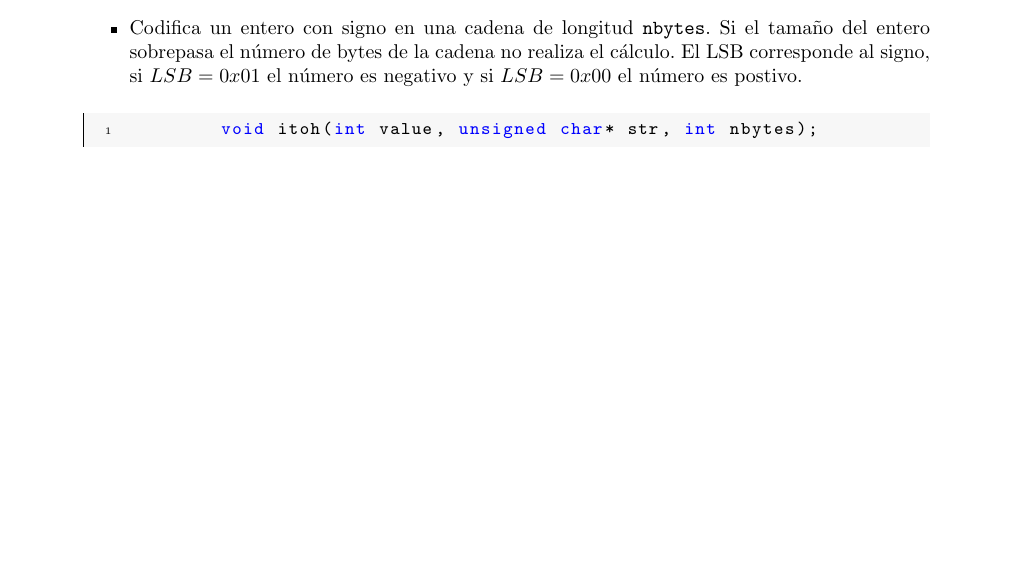
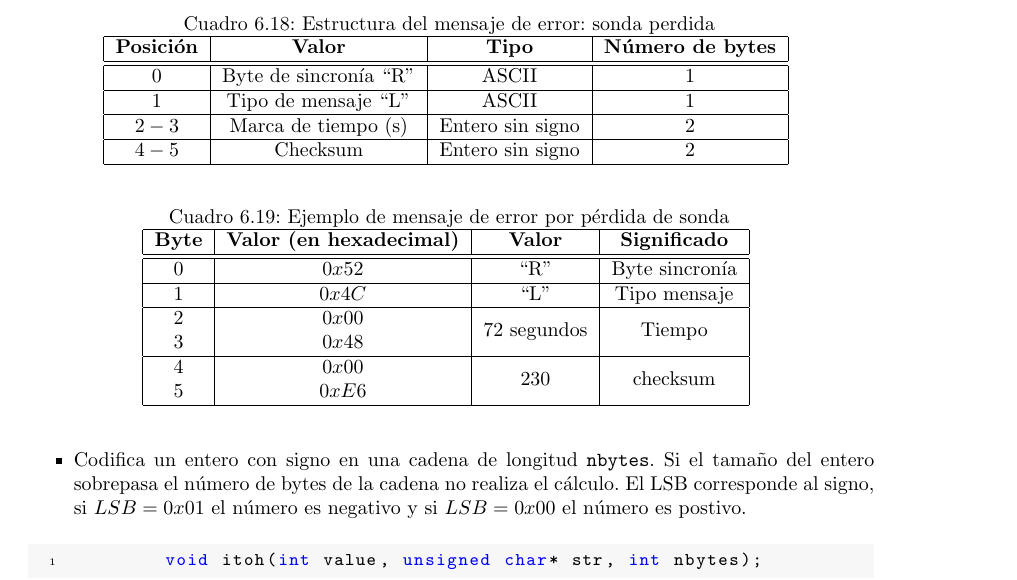
Before and after one commit to UCM-237/paparazzi_doc, a LaTeX book (manual/paparazzi_man.tex, which reads manual/serial_comunication.tex): part of page 27 of 38 before the commit and part of page 28 of 40 after it, cut at the place of the change, the shorter picture padded with empty space. Compiled offline with pdfLaTeX.

Commit message:
Añadidos mensajes de error y campo de intervalo entre medidas

```diff
--- a/manual/serial_comunication.tex
+++ b/manual/serial_comunication.tex
@@ -379,3 +427,35 @@ En la tabla \ref{tab15} puede verse un ejemplo de un mensaje de posición de la
+\begin{table}[h]
+	\centering
+	\caption{Estructura del mensaje de error: sonda perdida}
+	\begin{tabular}{|c|c|c|c|}\hline
+		\textbf{Posición}	& \textbf{Valor} & \textbf{Tipo} &\textbf{Número de bytes} \\ \hline \hline
+		$0$		& Byte de sincronía ``R''				& ASCII	 			&	$1$ \\  \hline
+		$1$		& Tipo de mensaje ``L''					& ASCII	 			&	$1$ \\  \hline
+		$2-3$	& Marca de tiempo (s)					& Entero sin signo	&   $2$ \\  \hline
+		$4-5$	& Checksum 				  				& Entero sin signo	&   $2$ \\  \hline
+	\end{tabular}
+	\label{tab18}
+\end{table}
+
+En la tabla \ref{tab19} puede verse un ejemplo de un mensaje de error por pérdida de sonda.
+
+\begin{table}[h]
+	\centering
+	\caption{Ejemplo de mensaje de error por pérdida de sonda}
+	\begin{tabular}{|c|c|c|c|}\hline
+		\textbf{Byte} 	&	\textbf{Valor (en hexadecimal)}	&\textbf{Valor}	&\textbf{Significado} \\ \hline \hline
+		$0$ 			&  $0x52$			& ``R''		& Byte sincronía	\\ \hline
+		$1$				&  $0x4C$			& ``L''		& Tipo mensaje		\\ \hline
+		$2$				&  $0x00$			& \multirow{2}{*}{$72$ segundos} & \multirow{2}{*}{Tiempo} \\
+		$3$				&  $0x48$			&  & \\ \hline
+		$4$				&  $0x00$			&  \multirow{2}{*}{230}	& \multirow{2}{*}{checksum} \\
+		$5$				&  $0xE6$			&     &     \\ \hline
+
+
+	\end{tabular}
+	\label{tab19}
+\end{table}
+
 
 \section{Archivo de configuración}\label{sec:2}
 
```
Also changed, not shown: manual/serial_comunication.tex (56 more changed lines).
